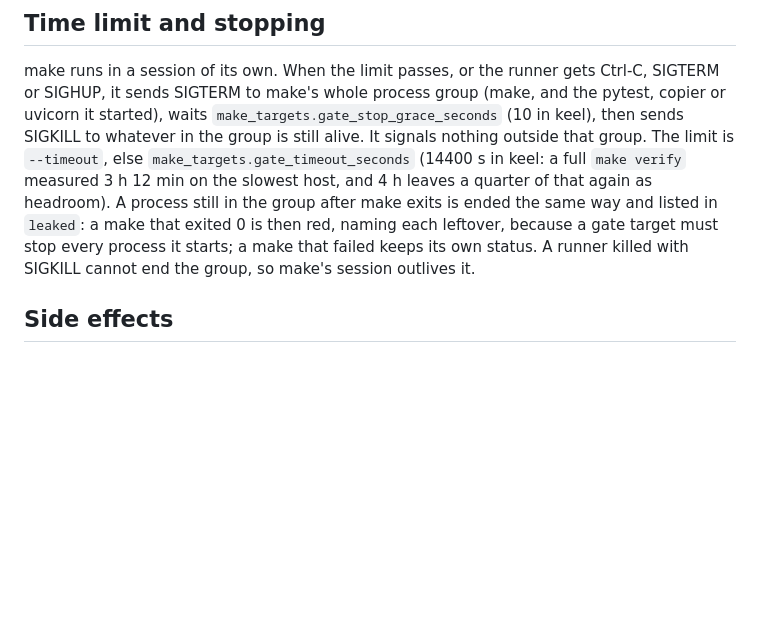
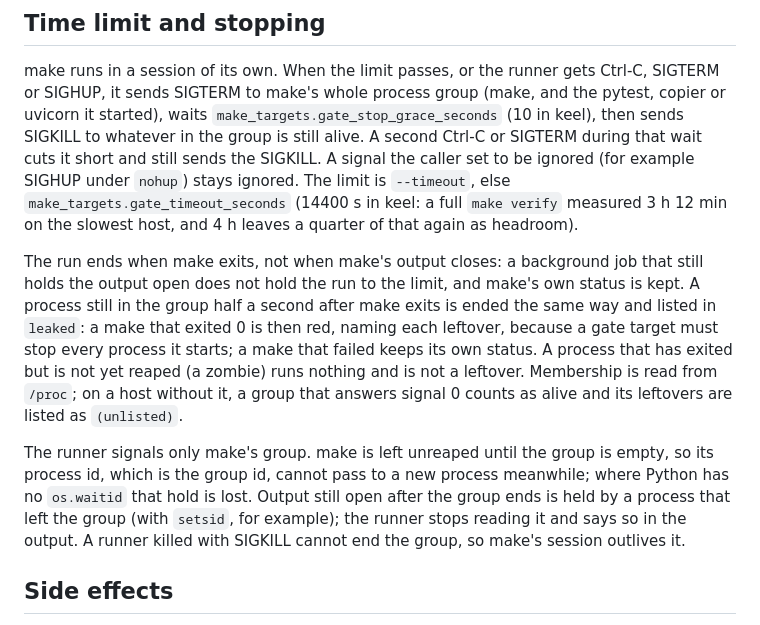
Before and after one commit to JuanSync7/project-keel, a Markdown page: agents/tools/run_make_target.tool.md, the part around the change. Rendered like a GitHub page; blank space fills up the shorter version.

Commit message:
docs(gate): the runner's stop rules and the longer agent gate limit
The tool card, the limits guide and the module summary say the run ends on
make's exit, a zombie is not a leftover, an ignored signal stays ignored, and
where the group-id hold and the leftover listing depend on os.waitid and
/proc. The CHANGELOG says apply_refactor and the agents' baseline gate now
wait up to 14400 s per gate call, not 1800 s.

Backlog: KEEL-RUN-1
Co-Authored-By: Claude Opus 5.5 <noreply@anthropic.com>

```diff
--- a/agents/tools/run_make_target.tool.md
+++ b/agents/tools/run_make_target.tool.md
@@ -86,14 +86,30 @@ make runs in a session of its own. When the limit passes, or the runner gets
 Ctrl-C, SIGTERM or SIGHUP, it sends SIGTERM to make's whole process group
 (make, and the pytest, copier or uvicorn it started), waits
 `make_targets.gate_stop_grace_seconds` (10 in keel), then sends SIGKILL to
-whatever in the group is still alive. It signals nothing outside that group. The
-limit is `--timeout`, else `make_targets.gate_timeout_seconds` (14400 s in keel:
-a full `make verify` measured 3 h 12 min on the slowest host, and 4 h leaves a
-quarter of that again as headroom). A process still in the group after make
-exits is ended the same way and listed in `leaked`: a make that exited 0 is then
-red, naming each leftover, because a gate target must stop every process it
-starts; a make that failed keeps its own status. A runner killed with SIGKILL
-cannot end the group, so make's session outlives it.
+whatever in the group is still alive. A second Ctrl-C or SIGTERM during that
+wait cuts it short and still sends the SIGKILL. A signal the caller set to be
+ignored (for example SIGHUP under `nohup`) stays ignored. The limit is
+`--timeout`, else `make_targets.gate_timeout_seconds` (14400 s in keel: a full
+`make verify` measured 3 h 12 min on the slowest host, and 4 h leaves a quarter
+of that again as headroom).
+
+The run ends when make exits, not when make's output closes: a background job
+that still holds the output open does not hold the run to the limit, and make's
+own status is kept. A process still in the group half a second after make exits
+is ended the same way and listed in `leaked`: a make that exited 0 is then red,
+naming each leftover, because a gate target must stop every process it starts;
+a make that failed keeps its own status. A process that has exited but is not
+yet reaped (a zombie) runs nothing and is not a leftover. Membership is read
+from `/proc`; on a host without it, a group that answers signal 0 counts as
+alive and its leftovers are listed as `(unlisted)`.
+
+The runner signals only make's group. make is left unreaped until the group is
+empty, so its process id, which is the group id, cannot pass to a new process
+meanwhile; where Python has no `os.waitid` that hold is lost. Output still
+open after the group ends is held by a process that left the group (with
+`setsid`, for example); the runner stops reading it and says so in the output.
+A runner killed with SIGKILL cannot end the group, so make's session outlives
+it.
 
 ## Side effects
 READ-ONLY: it never edits a file itself, and it refuses any target whose label
```
Also changed, not shown: CHANGELOG.md (+10 -2 lines), docs/guides/limits-and-troubleshooting.md (+6 -2 lines).
